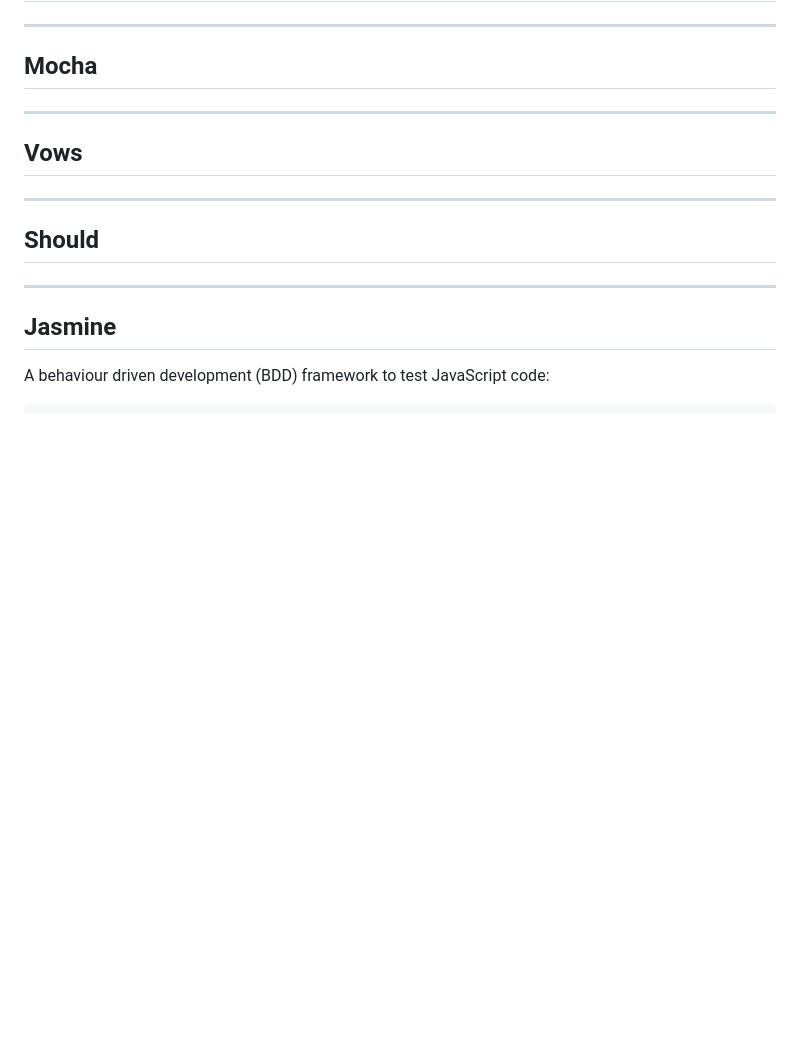
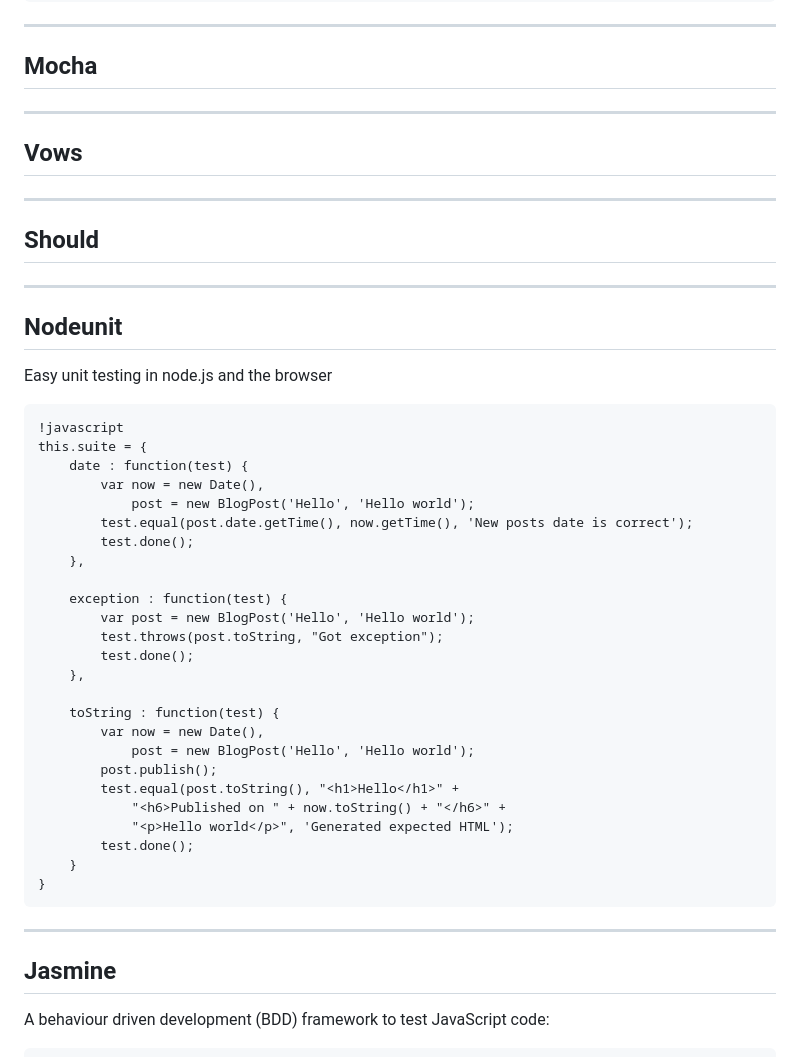
Before and after one commit to yycjs/javascript-testing, a Markdown page: README.md, the part around one of its changes. Drawn GitHub-style; blank space fills up the shorter version.

```diff
--- a/README.md
+++ b/README.md
@@ -91,4 +127,36 @@ PhantomJS
 
 ---
 
+## Nodeunit
+
+Easy unit testing in node.js and the browser
+
+	!javascript
+	this.suite = {
+		date : function(test) {
+			var now = new Date(),
+				post = new BlogPost('Hello', 'Hello world');
+			test.equal(post.date.getTime(), now.getTime(), 'New posts date is correct');
+			test.done();
+		},
+
+		exception : function(test) {
+			var post = new BlogPost('Hello', 'Hello world');
+			test.throws(post.toString, "Got exception");
+			test.done();
+		},
+
+		toString : function(test) {
+			var now = new Date(),
+				post = new BlogPost('Hello', 'Hello world');
+			post.publish();
+			test.equal(post.toString(), "<h1>Hello</h1>" +
+				"<h6>Published on " + now.toString() + "</h6>" +
+				"<p>Hello world</p>", 'Generated expected HTML');
+			test.done();
+		}
+	}
+
+---
+
 ## Jasmine
```
Also changed, not shown: other parts of README.md (+79 -34 lines), images/browserstack.png (added), images/jenkins.png (added), 10 other files.
